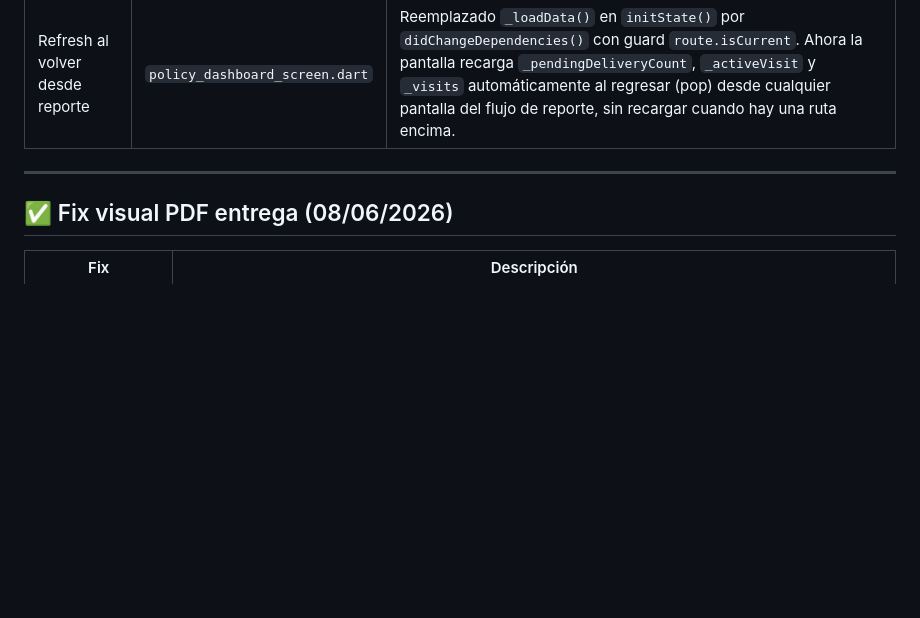
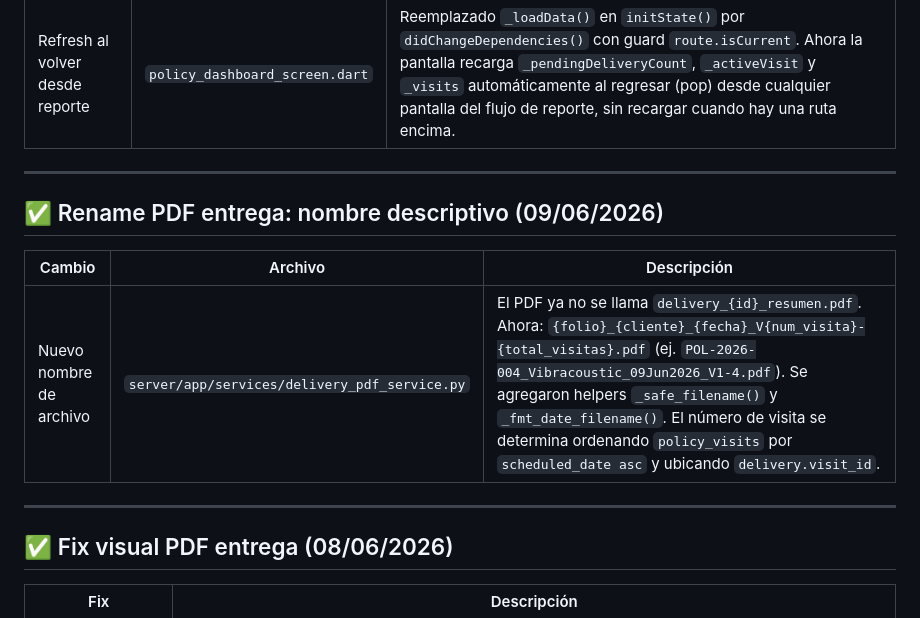
Before and after one commit to Vicpip/appServicios-TT, a Markdown page: .claude/context/project-status.md, the part around the change. Drawn GitHub-style; blank space fills up the shorter version.

Commit message:
Update project-status: PDF rename con nombre descriptivo (09/06/2026)
Co-Authored-By: Claude Sonnet 4.6 <noreply@anthropic.com>

```diff
--- a/.claude/context/project-status.md
+++ b/.claude/context/project-status.md
@@ -536,6 +536,14 @@ dart run build_runner build --delete-conflicting-outputs
 
 ---
 
+## ✅ Rename PDF entrega: nombre descriptivo (09/06/2026)
+
+| Cambio | Archivo | Descripción |
+|--------|---------|-------------|
+| Nuevo nombre de archivo | `server/app/services/delivery_pdf_service.py` | El PDF ya no se llama `delivery_{id}_resumen.pdf`. Ahora: `{folio}_{cliente}_{fecha}_V{num_visita}-{total_visitas}.pdf` (ej. `POL-2026-004_Vibracoustic_09Jun2026_V1-4.pdf`). Se agregaron helpers `_safe_filename()` y `_fmt_date_filename()`. El número de visita se determina ordenando `policy_visits` por `scheduled_date asc` y ubicando `delivery.visit_id`. |
+
+---
+
 ## ✅ Fix visual PDF entrega (08/06/2026)
 
 | Fix | Descripción |
```
